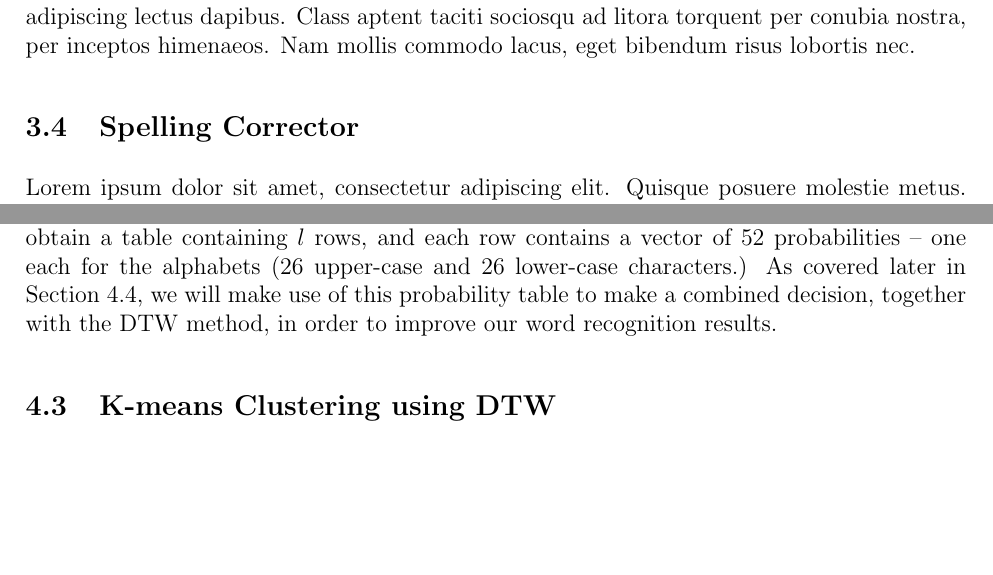
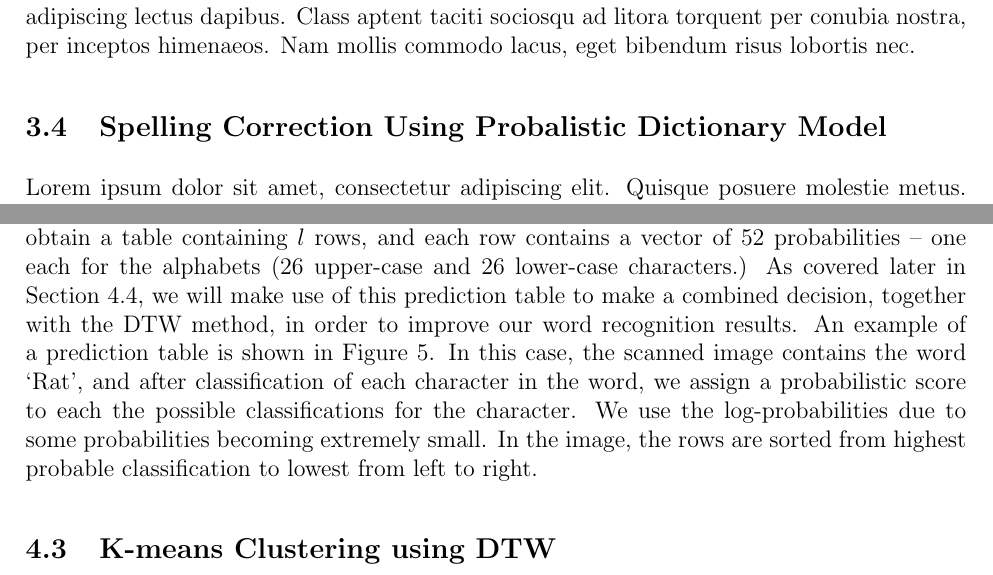
Before and after one commit to ebulagao27/handre, a LaTeX paper (docs/report/report.tex): two parts of pages 8 and 11 of 16 before the commit and two parts of pages 8 and 12 of 17 after it, joined at a grey line, cut so that both start at the same text, the shorter picture padded with empty space. Compiled offline with pdfLaTeX.

Commit message:
updates again

```diff
--- a/docs/report/report.tex
+++ b/docs/report/report.tex
@@ -138,8 +138,7 @@
 	\label{subsection:combined}
 	Lorem ipsum dolor sit amet, consectetur adipiscing elit. Quisque posuere molestie metus. Suspendisse tellus urna, porta sit amet rutrum eu, tristique quis urna. Donec varius pharetra purus, eget mollis tortor ornare vel. Nullam sagittis tellus id dui placerat eget congue libero facilisis. Donec mattis sagittis lectus, eget porta quam facilisis vel. Vestibulum non urna ante, nec mattis mauris. Nulla sit amet interdum eros. Nam congue lacinia nulla, vitae aliquet nisl tincidunt vel. Morbi gravida bibendum ipsum, at accumsan nisl suscipit ac. Sed accumsan cursus tortor a faucibus. Phasellus tempus, orci ac lacinia hendrerit, dui justo accumsan mi, congue dapibus massa turpis at lectus. Cras a tellus nisi. Aliquam vitae dolor id nunc lacinia fermentum et sit amet metus. Nullam viverra ante eu mauris ultrices nec adipiscing lectus dapibus. Class aptent taciti sociosqu ad litora torquent per conubia nostra, per inceptos himenaeos. Nam mollis commodo lacus, eget bibendum risus lobortis nec.
 
-
-	\subsection{Spelling Corrector}
+	\subsection{Spelling Correction Using Probalistic Dictionary Model}
 	\label{subsection:spellingcheck}
 	Lorem ipsum dolor sit amet, consectetur adipiscing elit. Quisque posuere molestie metus. Suspendisse tellus urna, porta sit amet rutrum eu, tristique quis urna. Donec varius pharetra purus, eget mollis tortor ornare vel. Nullam sagittis tellus id dui placerat eget congue libero facilisis. Donec mattis sagittis lectus, eget porta quam facilisis vel. Vestibulum non urna ante, nec mattis mauris. Nulla sit amet interdum eros. Nam congue lacinia nulla, vitae aliquet nisl tincidunt vel. Morbi gravida bibendum ipsum, at accumsan nisl suscipit ac. Sed accumsan cursus tortor a faucibus. Phasellus tempus, orci ac lacinia hendrerit, dui justo accumsan mi, congue dapibus massa turpis at lectus. Cras a tellus nisi. Aliquam vitae dolor id nunc lacinia fermentum et sit amet metus. Nullam viverra ante eu mauris ultrices nec adipiscing lectus dapibus. Class aptent taciti sociosqu ad litora torquent per conubia nostra, per inceptos himenaeos. Nam mollis commodo lacus, eget bibendum risus lobortis nec.
 
@@ -190,4 +189,3 @@ In this section, we desribe the experimental design which we undertook in order
 			\end{itemize}
 		\end{itemize}
 
-		We optimised the parameters based on the precision score and recall score, and the results of which are shown in Section~\ref{subsubsection:analysis:svm}. Additionally, we made use of both the 1-versus-1 strategy and 1-versus-rest voting schemes to perform the multi-class classification. We also obtain the probability scores of each class (signifying how confident we are of our classification) to obtain a table containing $l$ rows, and each row contains a vector of 52 probabilities -- one each for the alphabets (26 upper-case and 26 lower-case characters.) As covered later in Section~\ref{subsection:experiments:combinedchar}, we will make use of this probability table to make a combined decision, together with the DTW method, in order to improve our word recognition results.
@@ -194,3 +196,7 @@ In this section, we desribe the experimental design which we undertook in order
+		\label{figure:svm_table}
+		\end{figure}
+
+		We optimised the parameters based on the precision score and recall score, and the results of which are shown in Section~\ref{subsubsection:analysis:svm}. Additionally, we made use of both the 1-versus-1 strategy and 1-versus-rest voting schemes to perform the multi-class classification. We also obtain the probability scores of each class (signifying how confident we are of our classification) to obtain a table containing $l$ rows, and each row contains a vector of 52 probabilities -- one each for the alphabets (26 upper-case and 26 lower-case characters.) As covered later in Section~\ref{subsection:experiments:combinedchar}, we will make use of this prediction table to make a combined decision, together with the DTW method, in order to improve our word recognition results. An example of a prediction table is shown in Figure~\ref{figure:svm_table}. In this case, the scanned image contains the word `Rat', and after classification of each character in the word, we assign a probabilistic score to each the possible classifications for the character. We use the log-probabilities due to some probabilities becoming extremely small. In the image, the rows are sorted from highest probable classification to lowest from left to right.
 
 
 	\subsection{K-means Clustering using DTW}
```
Also changed, not shown: docs/report/report.tex (4 more changed lines).
